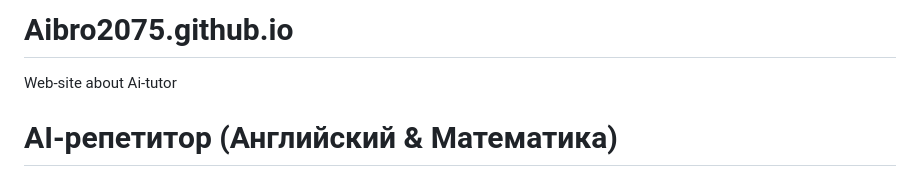
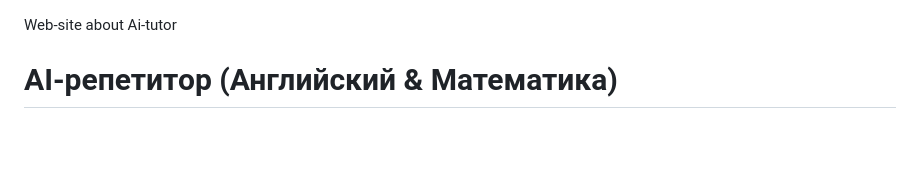
Before and after one commit to Aibro2075/Ai-tutor.github.io, a Markdown page: README.md, the part around one of its changes. Drawn GitHub-style; blank space fills up the shorter version.

```diff
--- a/README.md
+++ b/README.md
@@ -1,4 +1,3 @@
-# Aibro2075.github.io
 Web-site about Ai-tutor
 <!DOCTYPE html>
 <html lang="ru">
```
Also changed, not shown: other parts of README.md (+1 -0 lines).
